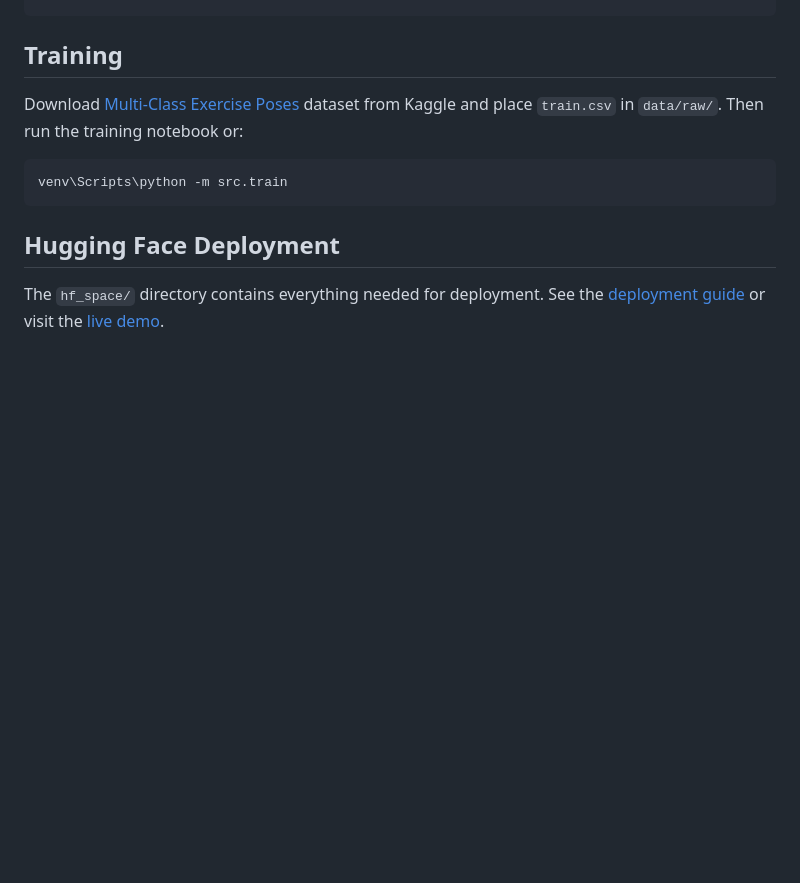
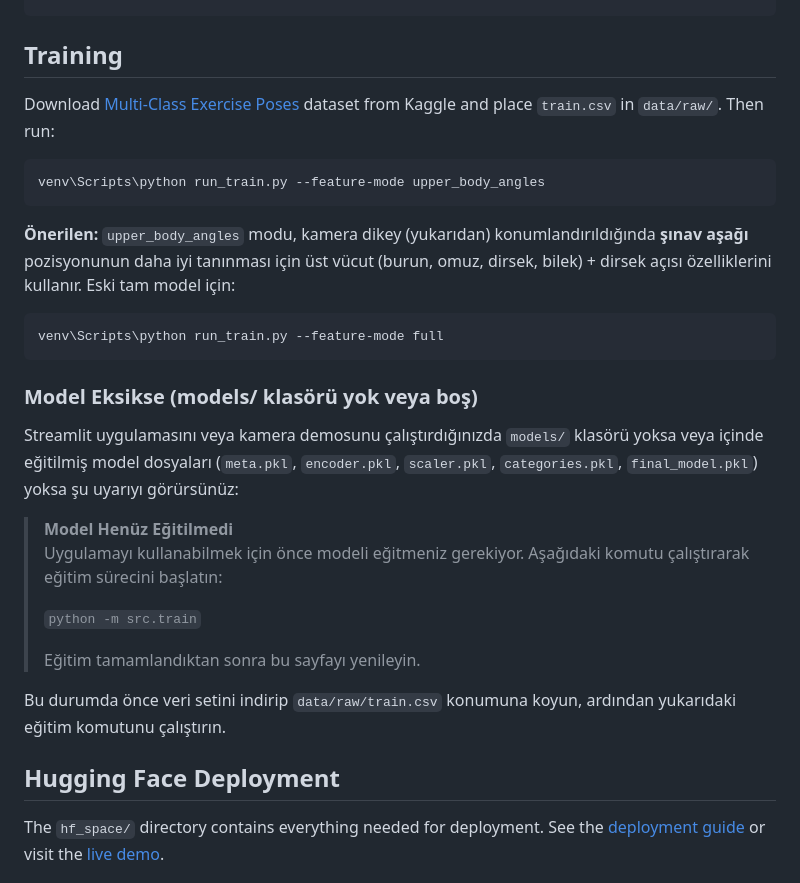
Before and after one commit to ebagdatli/no-pain-no-gain, a Markdown page: README.md, the part around the change. GitHub-like rendering; blank space fills up the shorter version.

Commit message:
added new feature

````diff
--- a/README.md
+++ b/README.md
@@ -78,11 +78,30 @@ venv\Scripts\python -m streamlit run app/streamlit_app.py
 
 ## Training
 
-Download [Multi-Class Exercise Poses](https://www.kaggle.com/datasets/dp5995/gym-exercise-mediapipe-33-landmarks) dataset from Kaggle and place `train.csv` in `data/raw/`. Then run the training notebook or:
+Download [Multi-Class Exercise Poses](https://www.kaggle.com/datasets/dp5995/gym-exercise-mediapipe-33-landmarks) dataset from Kaggle and place `train.csv` in `data/raw/`. Then run:
 
 ```bash
-venv\Scripts\python -m src.train
+venv\Scripts\python run_train.py --feature-mode upper_body_angles
 ```
+
+**Önerilen:** `upper_body_angles` modu, kamera dikey (yukarıdan) konumlandırıldığında **şınav aşağı** pozisyonunun daha iyi tanınması için üst vücut (burun, omuz, dirsek, bilek) + dirsek açısı özelliklerini kullanır. Eski tam model için:
+
+```bash
+venv\Scripts\python run_train.py --feature-mode full
+```
+
+### Model Eksikse (models/ klasörü yok veya boş)
+
+Streamlit uygulamasını veya kamera demosunu çalıştırdığınızda `models/` klasörü yoksa veya içinde eğitilmiş model dosyaları (`meta.pkl`, `encoder.pkl`, `scaler.pkl`, `categories.pkl`, `final_model.pkl`) yoksa şu uyarıyı görürsünüz:
+
+> **Model Henüz Eğitilmedi**
+> Uygulamayı kullanabilmek için önce modeli eğitmeniz gerekiyor. Aşağıdaki komutu çalıştırarak eğitim sürecini başlatın:
+>
+> `python -m src.train`
+>
+> Eğitim tamamlandıktan sonra bu sayfayı yenileyin.
+
+Bu durumda önce veri setini indirip `data/raw/train.csv` konumuna koyun, ardından yukarıdaki eğitim komutunu çalıştırın.
 
 ## Hugging Face Deployment
 
````
